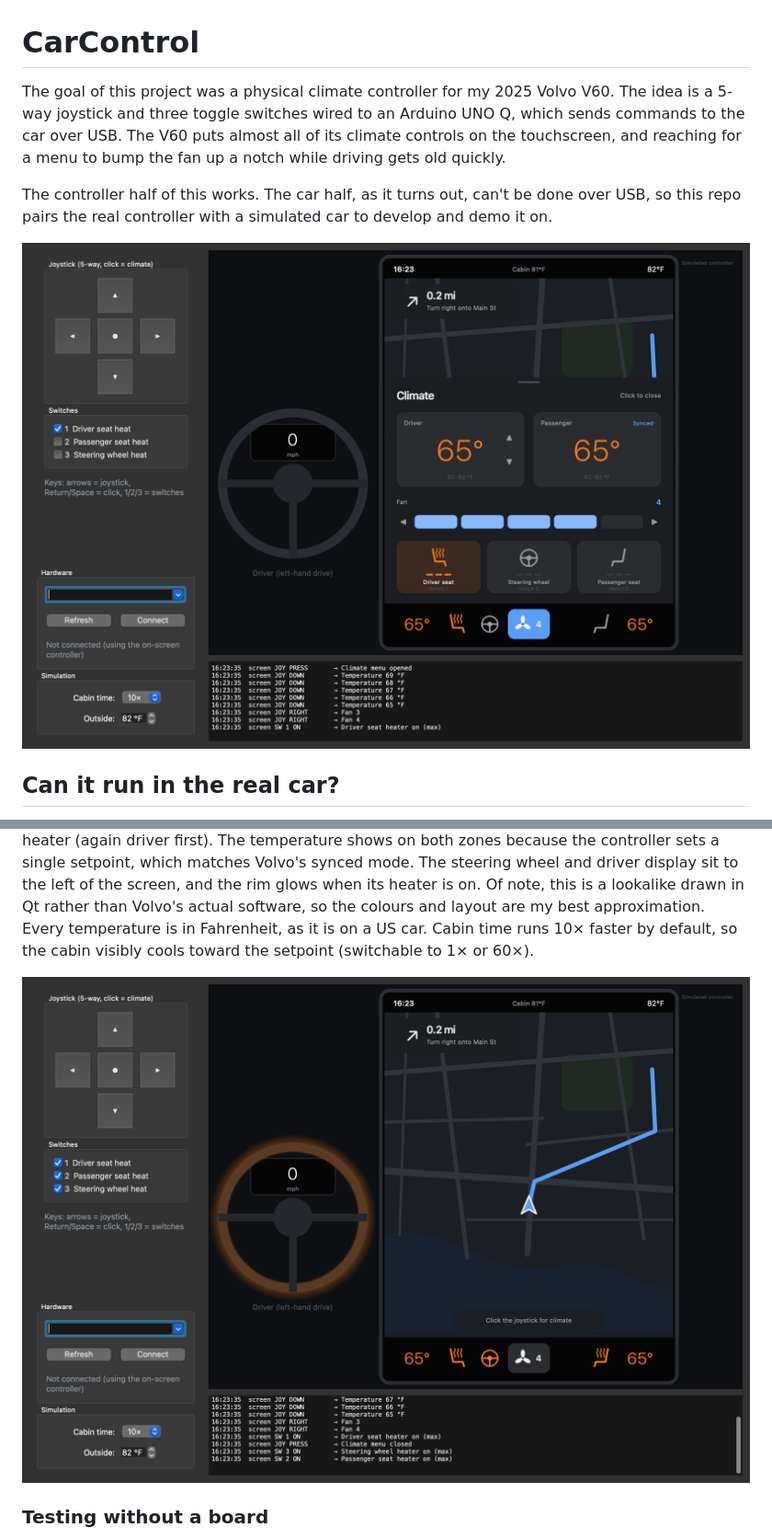
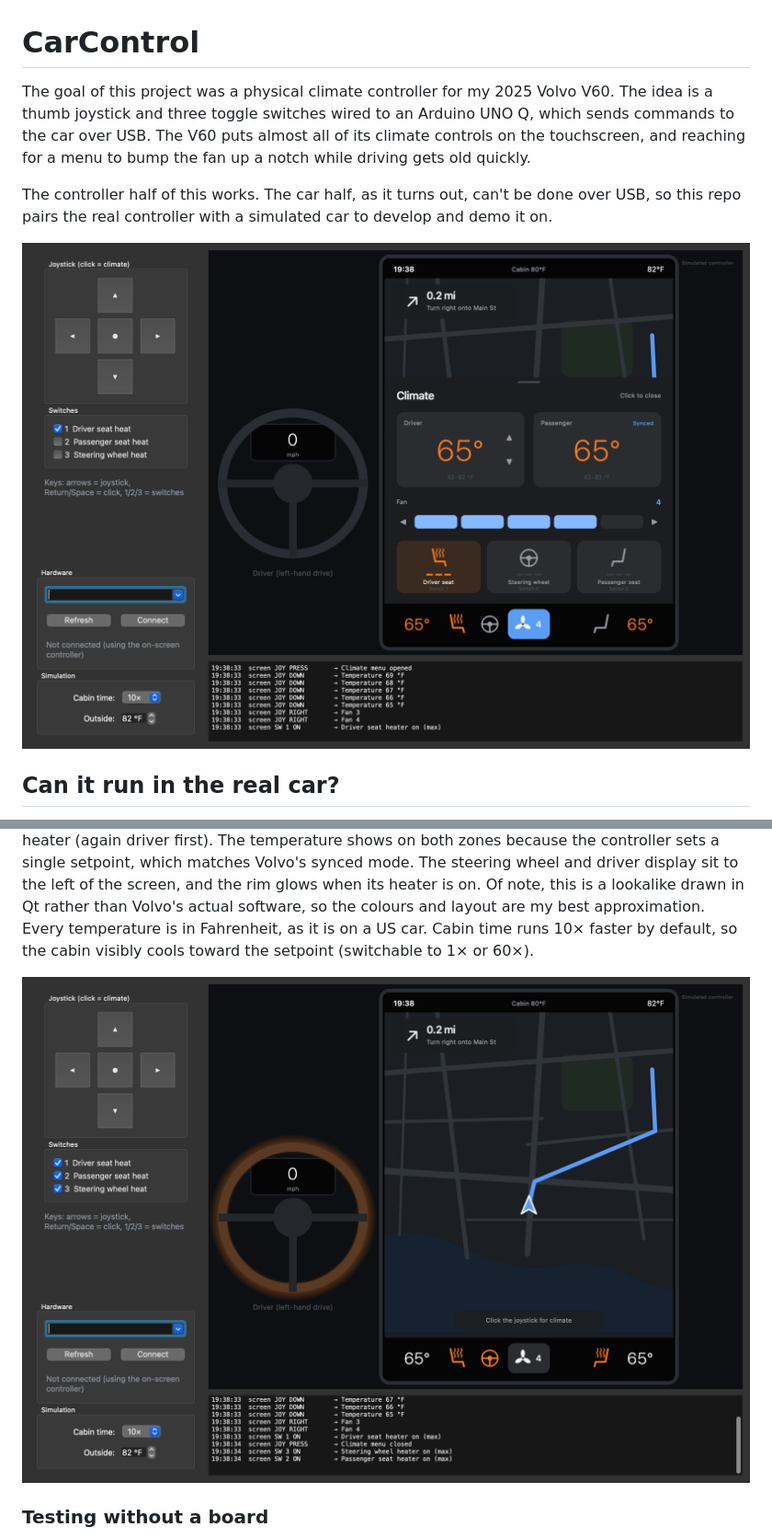
Before and after one commit to Lucalo44/CarControl, a Markdown page: README.md, 2 parts joined by grey strips. Shown at 92% size. GitHub-like rendering; pictures changed too: docs/simulator_heaters.png, docs/simulator_menu.png.

```diff
--- a/README.md
+++ b/README.md
@@ -1,6 +1,6 @@
 # CarControl
 
-The goal of this project was a physical climate controller for my 2025 Volvo V60. The idea is a 5-way joystick and three toggle switches wired to an Arduino UNO Q, which sends commands to the car over USB. The V60 puts almost all of its climate controls on the touchscreen, and reaching for a menu to bump the fan up a notch while driving gets old quickly.
+The goal of this project was a physical climate controller for my 2025 Volvo V60. The idea is a thumb joystick and three toggle switches wired to an Arduino UNO Q, which sends commands to the car over USB. The V60 puts almost all of its climate controls on the touchscreen, and reaching for a menu to bump the fan up a notch while driving gets old quickly.
 
 The controller half of this works. The car half, as it turns out, can't be done over USB, so this repo pairs the real controller with a simulated car to develop and demo it on.
 
```
Also changed, not shown: other parts of README.md (+6 -5 lines), 5 other files.
